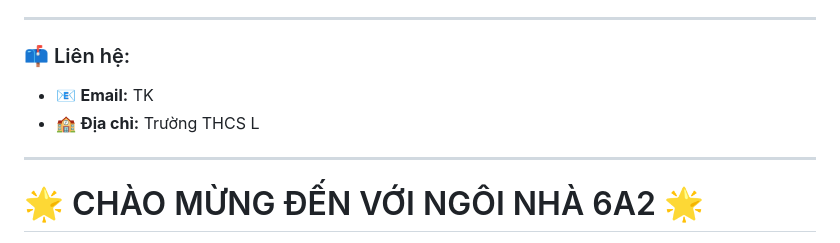
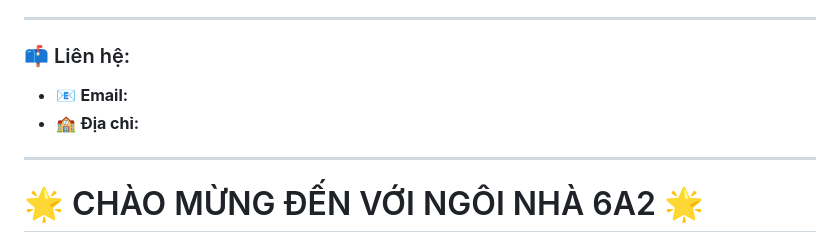
Before and after one commit to LEGKNBEJKAE/L-p-6A2, a Markdown page: README.md, the part around the change. GitHub-like rendering.

```diff
--- a/README.md
+++ b/README.md
@@ -11,8 +11,8 @@ Web hiện tại chỉ sử dụng **LocalStorage** (dữ liệu lưu trên máy
 ---
 
 ### 📫 Liên hệ:
-*   📧 **Email:** TK
-*   🏫 **Địa chỉ:** Trường THCS L
+*   📧 **Email:**
+*   🏫 **Địa chỉ:**
 
 ---
 
```
